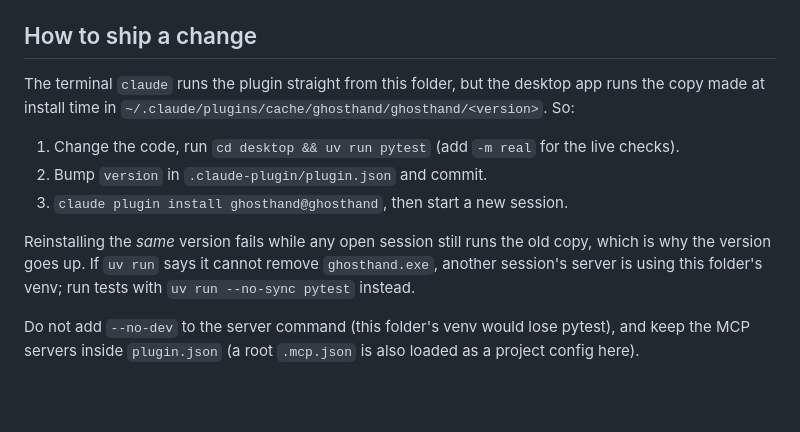
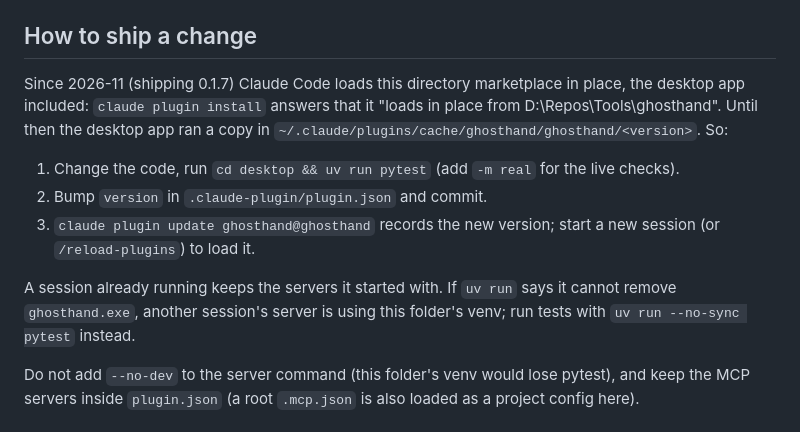
Before and after one commit to KaiC5504/ghosthand, a Markdown page: docs/build-notes.md, the part around the change. GitHub-like rendering; blank space fills up the shorter version.

Commit message:
Ship notes: the plugin now loads in place; update records the version

```diff
--- a/docs/build-notes.md
+++ b/docs/build-notes.md
@@ -45,15 +45,17 @@ ghosthand must do; this file says where the build ended up and why.
 
 ## How to ship a change
 
-The terminal `claude` runs the plugin straight from this folder, but the desktop app runs the
-copy made at install time in `~/.claude/plugins/cache/ghosthand/ghosthand/<version>`. So:
+Since 2026-11 (shipping 0.1.7) Claude Code loads this directory marketplace in place, the desktop
+app included: `claude plugin install` answers that it "loads in place from D:\Repos\Tools\ghosthand".
+Until then the desktop app ran a copy in `~/.claude/plugins/cache/ghosthand/ghosthand/<version>`.
+So:
 
 1. Change the code, run `cd desktop && uv run pytest` (add `-m real` for the live checks).
 2. Bump `version` in `.claude-plugin/plugin.json` and commit.
-3. `claude plugin install ghosthand@ghosthand`, then start a new session.
+3. `claude plugin update ghosthand@ghosthand` records the new version; start a new session (or
+   `/reload-plugins`) to load it.
 
-Reinstalling the *same* version fails while any open session still runs the old copy, which is
-why the version goes up. If `uv run` says it cannot remove `ghosthand.exe`, another session's
+A session already running keeps the servers it started with. If `uv run` says it cannot remove `ghosthand.exe`, another session's
 server is using this folder's venv; run tests with `uv run --no-sync pytest` instead.
 
 Do not add `--no-dev` to the server command (this folder's venv would lose pytest), and keep the
```
Also changed, not shown: CLAUDE.md (+4 -4 lines).
